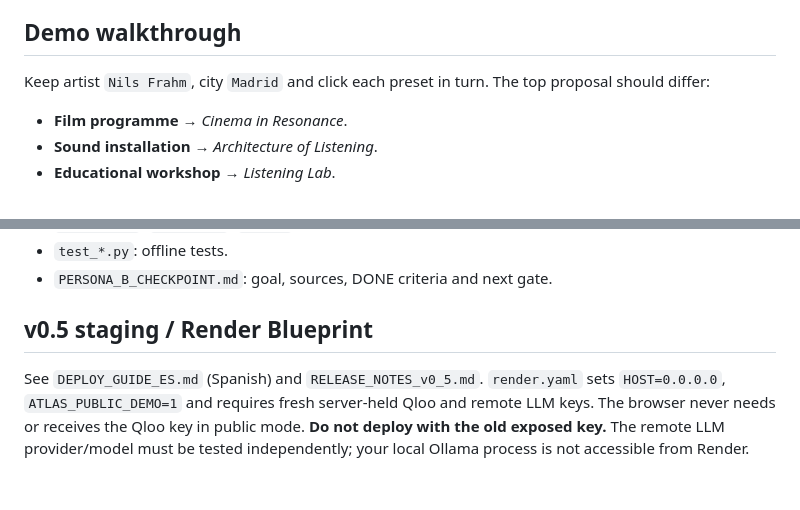
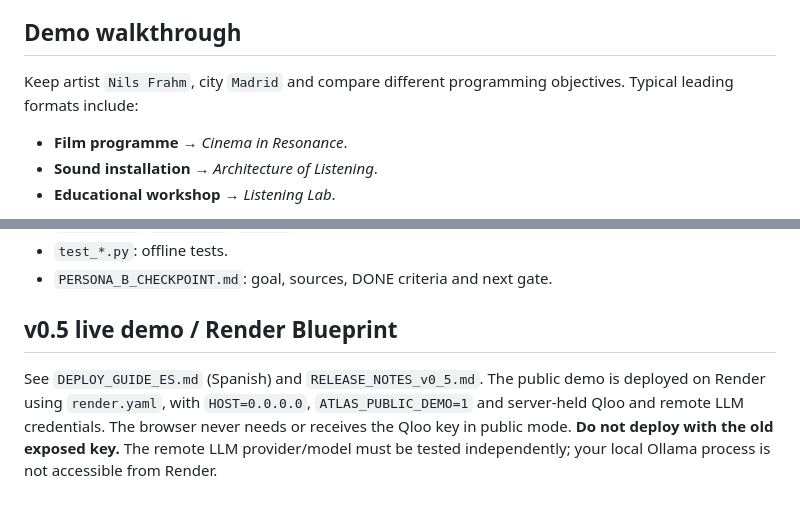
Before and after one commit to MMLABSHQ/affinity-atlas-qloo, a Markdown page: README.md, 2 parts joined by grey strips. GitHub-like rendering.

```diff
--- a/README.md
+++ b/README.md
@@ -51,7 +63,7 @@ The optional model receives **one bounded request per live research execution**,
 
 ## Demo walkthrough
 
-Keep artist `Nils Frahm`, city `Madrid` and click each preset in turn. The top proposal should differ:
+Keep artist `Nils Frahm`, city `Madrid` and compare different programming objectives. Typical leading formats include:
 
 - **Film programme** → *Cinema in Resonance*.
 - **Sound installation** → *Architecture of Listening*.
@@ -94,6 +106,6 @@ The repository includes an MIT `LICENSE` as a proposed open-source license; the
 - `PERSONA_B_CHECKPOINT.md`: goal, sources, DONE criteria and next gate.
 
 
-## v0.5 staging / Render Blueprint
+## v0.5 live demo / Render Blueprint
 
-See `DEPLOY_GUIDE_ES.md` (Spanish) and `RELEASE_NOTES_v0_5.md`. `render.yaml` sets `HOST=0.0.0.0`, `ATLAS_PUBLIC_DEMO=1` and requires fresh server-held Qloo and remote LLM keys. The browser never needs or receives the Qloo key in public mode. **Do not deploy with the old exposed key.** The remote LLM provider/model must be tested independently; your local Ollama process is not accessible from Render.
+See `DEPLOY_GUIDE_ES.md` (Spanish) and `RELEASE_NOTES_v0_5.md`. The public demo is deployed on Render using `render.yaml`, with `HOST=0.0.0.0`, `ATLAS_PUBLIC_DEMO=1` and server-held Qloo and remote LLM credentials. The browser never needs or receives the Qloo key in public mode. **Do not deploy with the old exposed key.** The remote LLM provider/model must be tested independently; your local Ollama process is not accessible from Render.
```
Also changed, not shown: other parts of README.md (+21 -9 lines).
